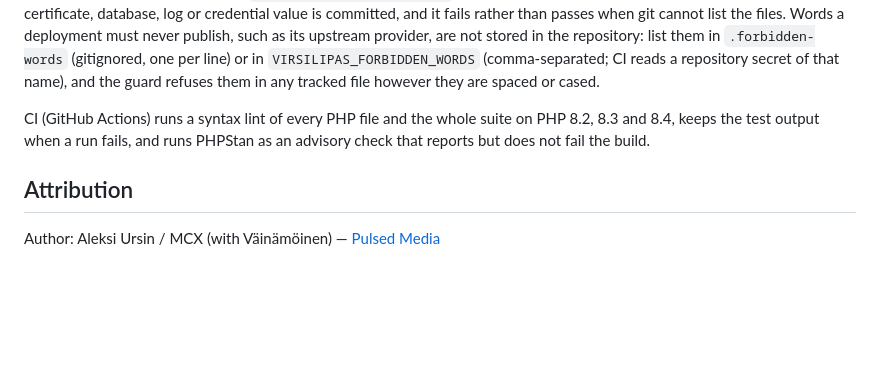
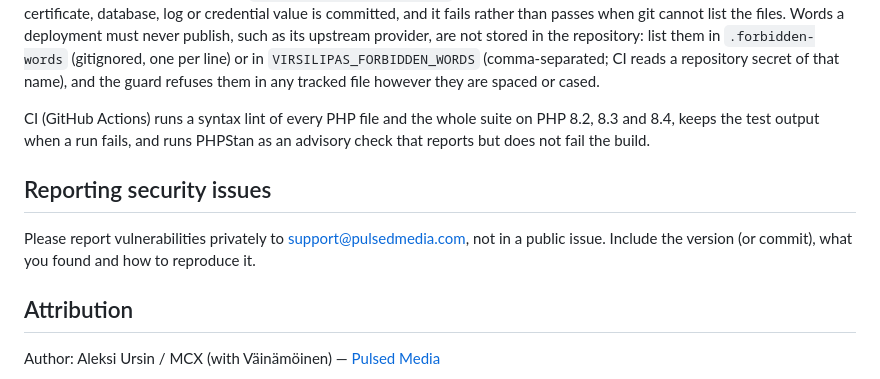
Before and after one commit to MagnaCapax/mcxVirsilipas, a Markdown page: README.md, the part around the change. Drawn GitHub-style; blank space fills up the shorter version.

Commit message:
README: how to report security issues privately
Uses Pulsed Media's published service contact (support@pulsedmedia.com,
listed on the public wiki), so reports stay out of public issues once the
repository is public.

Co-Authored-By: Claude Opus 5.5 (1M context) <noreply@anthropic.com>

```diff
--- a/README.md
+++ b/README.md
@@ -296,6 +296,10 @@ The end-to-end tests start a fake upstream and seven proxy processes with the PH
 
 CI (GitHub Actions) runs a syntax lint of every PHP file and the whole suite on PHP 8.2, 8.3 and 8.4, keeps the test output when a run fails, and runs PHPStan as an advisory check that reports but does not fail the build.
 
+## Reporting security issues
+
+Please report vulnerabilities privately to support@pulsedmedia.com, not in a public issue. Include the version (or commit), what you found and how to reproduce it.
+
 ## Attribution
 
 Author: Aleksi Ursin / MCX (with Väinämöinen) — [Pulsed Media](https://pulsedmedia.com)
```
